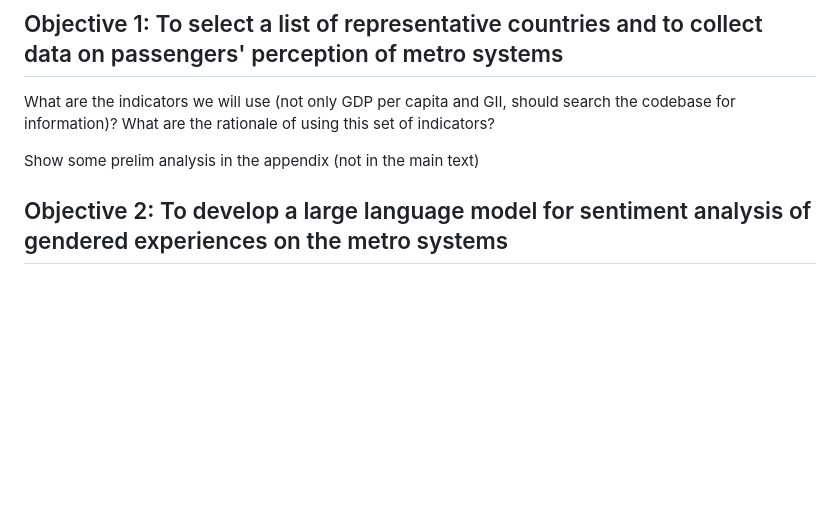
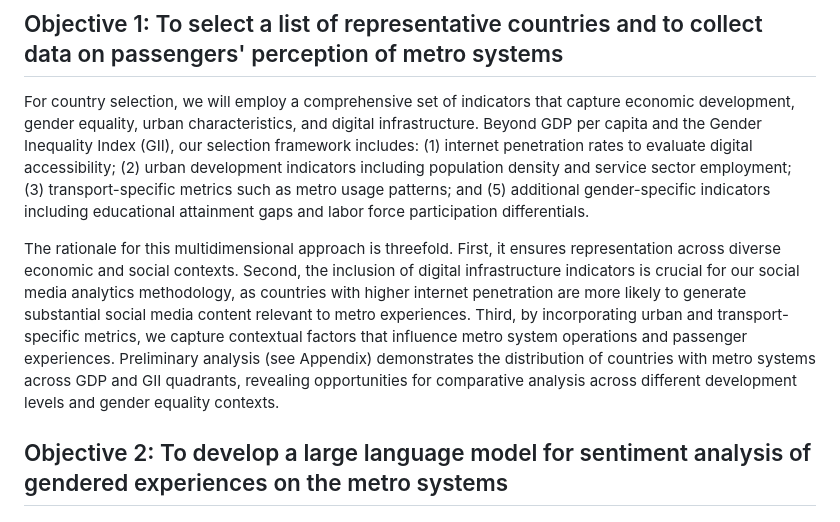
Before and after one commit to Radar-Lei/GRF2026, a Markdown page: GRF_proposal_2026_28Aug2025_250901_221512.md, the part around the change printed below. Drawn GitHub-style; blank space fills up the shorter version.

Commit message:
upd obj 1

```diff
--- a/GRF_proposal_2026_28Aug2025_250901_221512.md
+++ b/GRF_proposal_2026_28Aug2025_250901_221512.md
@@ -16,9 +16,9 @@ Our solution improves upon existing approaches to transport equity in three key
 
 ## Objective 1: To select a list of representative countries and to collect data on passengers' perception of metro systems
 
-What are the indicators we will use (not only GDP per capita and GII, should search the codebase for information)? What are the rationale of using this set of indicators?
+For country selection, we will employ a comprehensive set of indicators that capture economic development, gender equality, urban characteristics, and digital infrastructure. Beyond GDP per capita and the Gender Inequality Index (GII), our selection framework includes: (1) internet penetration rates to evaluate digital accessibility; (2) urban development indicators including population density and service sector employment; (3) transport-specific metrics such as metro usage patterns; and (5) additional gender-specific indicators including educational attainment gaps and labor force participation differentials.
 
-Show some prelim analysis in the appendix (not in the main text)
+The rationale for this multidimensional approach is threefold. First, it ensures representation across diverse economic and social contexts. Second, the inclusion of digital infrastructure indicators is crucial for our social media analytics methodology, as countries with higher internet penetration are more likely to generate substantial social media content relevant to metro experiences. Third, by incorporating urban and transport-specific metrics, we capture contextual factors that influence metro system operations and passenger experiences. Preliminary analysis (see Appendix) demonstrates the distribution of countries with metro systems across GDP and GII quadrants, revealing opportunities for comparative analysis across different development levels and gender equality contexts.
 
 ## Objective 2: To develop a large language model for sentiment analysis of gendered experiences on the metro systems
 
```
Also changed, not shown: other parts of GRF_proposal_2026_28Aug2025_250901_221512.md (+1 -1 lines).
